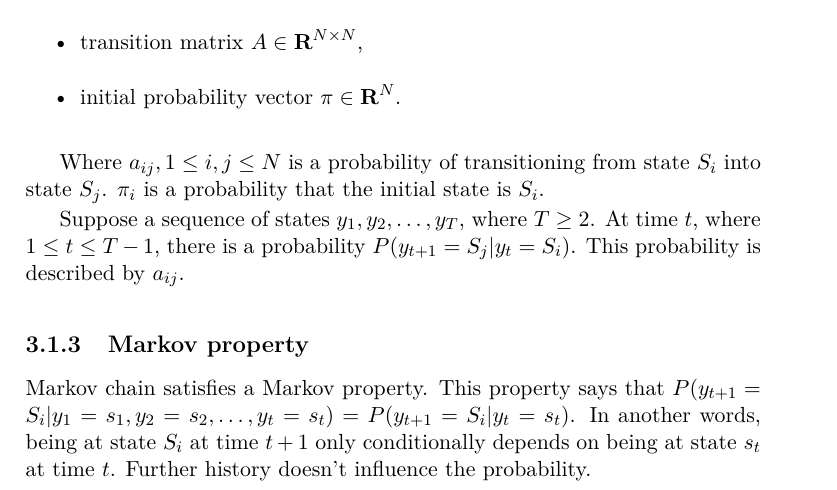
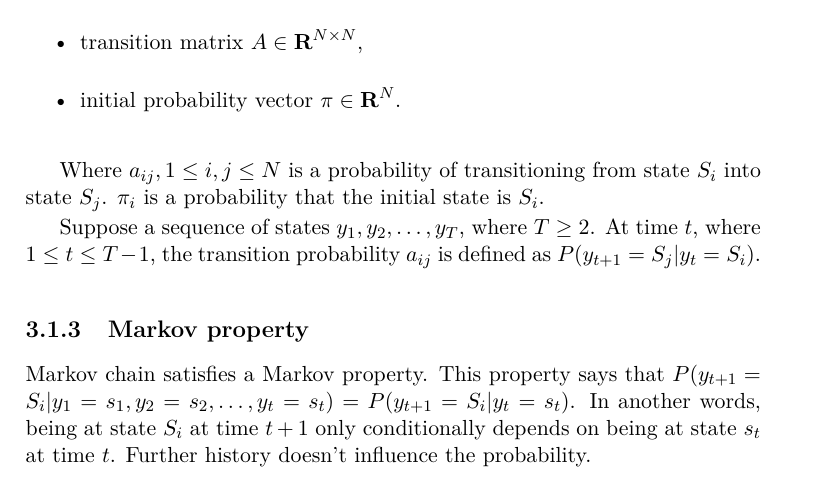
Before and after one commit to lucivpav/bachelors-thesis, a LaTeX thesis (Pavel Lučivňák BP.tex): part of page 23 of 49, cut so that both start at the same text. Compiled offline with pdfLaTeX.

Commit message:
improve phrasing of 'there is a probability'

```diff
--- a/Pavel Lučivňák BP.tex
+++ b/Pavel Lučivňák BP.tex
@@ -135,7 +135,7 @@ A Markov chain is defined by
 
 Where $a_{ij}, 1 \leq i,j \leq N$ is a probability of transitioning from state $S_i$ into state $S_j$. $\pi_i$ is a probability that the initial state is $S_i$.
 
-Suppose a sequence of states $y_1, y_2, \dots, y_T$, where $T \geq 2$. At time $t$, where $1 \leq t \leq T-1$, there is a probability $P(y_{t+1}=S_j | y_t=S_i)$. This probability is described by $a_{ij}$.
+Suppose a sequence of states $y_1, y_2, \dots, y_T$, where $T \geq 2$. At time $t$, where $1 \leq t \leq T-1$, the transition probability $a_{ij}$ is defined as $P(y_{t+1}=S_j | y_t=S_i)$.
 
 \subsection{Markov property}
 Markov chain satisfies a Markov property. This property says that $P(y_{t+1}=S_i|y_1=s_1,y_2=s_2,\dots,y_t=s_t) = P(y_{t+1}=S_{i}|y_t=s_t)$. In another words, being at state $S_i$ at time $t+1$ only conditionally depends on being at state $s_t$ at time $t$. Further history doesn't influence the probability.
```
Also changed, not shown: Pavel Lučivňák BP.pdf.
